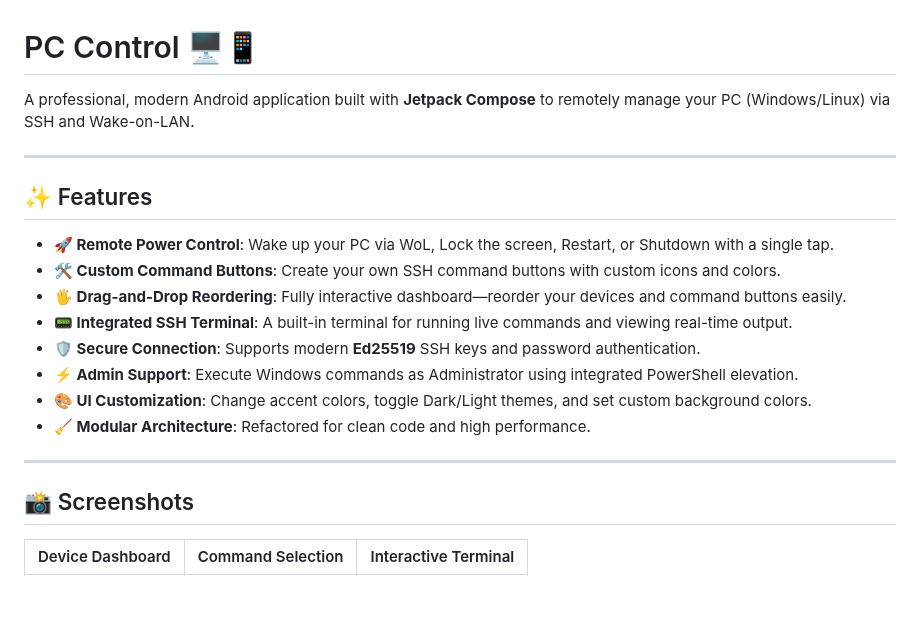
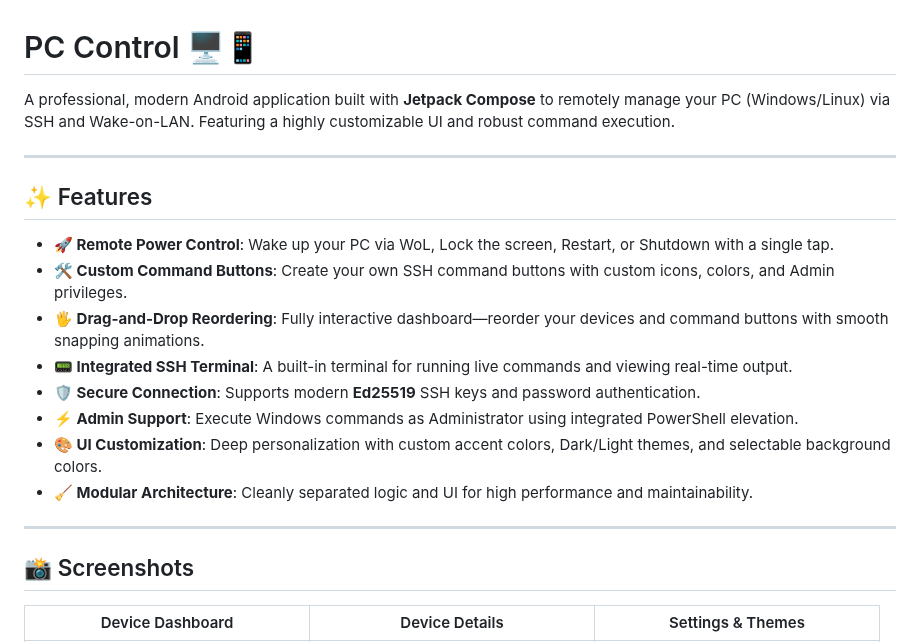
Before and after one commit to RuseCristian/PC-Control, a Markdown page: README.md, the part around one of its changes. Rendered like a GitHub page; blank space fills up the shorter version.

```diff
--- a/README.md
+++ b/README.md
@@ -1,23 +1,23 @@
 # PC Control 🖥️📱
 
-A professional, modern Android application built with **Jetpack Compose** to remotely manage your PC (Windows/Linux) via SSH and Wake-on-LAN.
+A professional, modern Android application built with **Jetpack Compose** to remotely manage your PC (Windows/Linux) via SSH and Wake-on-LAN. Featuring a highly customizable UI and robust command execution.
 
 ---
 
 ## ✨ Features
 
 - **🚀 Remote Power Control**: Wake up your PC via WoL, Lock the screen, Restart, or Shutdown with a single tap.
-- **🛠️ Custom Command Buttons**: Create your own SSH command buttons with custom icons and colors.
-- **🖐️ Drag-and-Drop Reordering**: Fully interactive dashboard—reorder your devices and command buttons easily.
+- **🛠️ Custom Command Buttons**: Create your own SSH command buttons with custom icons, colors, and Admin privileges.
+- **🖐️ Drag-and-Drop Reordering**: Fully interactive dashboard—reorder your devices and command buttons with smooth snapping animations.
 - **📟 Integrated SSH Terminal**: A built-in terminal for running live commands and viewing real-time output.
 - **🛡️ Secure Connection**: Supports modern **Ed25519** SSH keys and password authentication.
 - **⚡ Admin Support**: Execute Windows commands as Administrator using integrated PowerShell elevation.
-- **🎨 UI Customization**: Change accent colors, toggle Dark/Light themes, and set custom background colors.
-- **🧹 Modular Architecture**: Refactored for clean code and high performance.
+- **🎨 UI Customization**: Deep personalization with custom accent colors, Dark/Light themes, and selectable background colors.
+- **🧹 Modular Architecture**: Cleanly separated logic and UI for high performance and maintainability.
 
 ---
 
 ## 📸 Screenshots
 
-| Device Dashboard | Command Selection | Interactive Terminal |
+| Device Dashboard | Device Details | Settings & Themes |
 | :---: | :---: | :---: |
```
Also changed, not shown: other parts of README.md (+14 -13 lines), screenshots/add_button.png (added), screenshots/add_device.png (added), screenshots/dashboard.png (added), screenshots/device_details.png (added), screenshots/edit_button.png (added), screenshots/settings.png (added), 3 other files.
